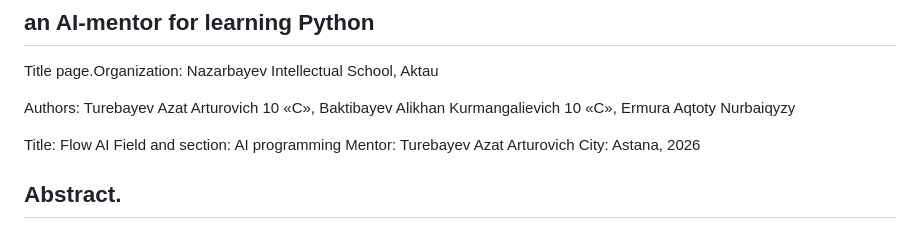
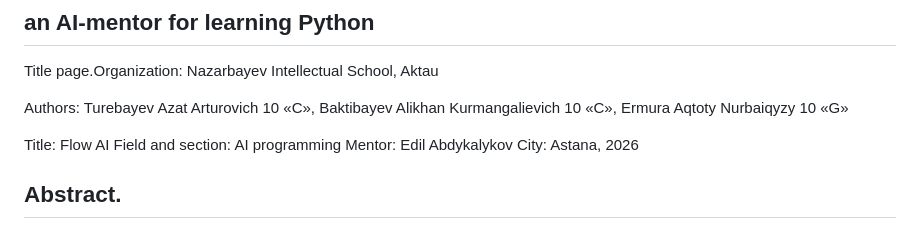
Before and after one commit to turebayev09/FLOW-AI, a Markdown page: README.md, the part around the change. GitHub-like rendering.

Commit message:
Revise authors and mentor details in README
Updated author and mentor information in README.

```diff
--- a/README.md
+++ b/README.md
@@ -2,11 +2,11 @@
 ##  an AI-mentor for learning Python
 Title page.Organization: Nazarbayev Intellectual School, Aktau
 
-Authors: Turebayev Azat Arturovich 10 «C», Baktibayev Alikhan Kurmangalievich 10 «C», Ermura Aqtoty Nurbaiqyzy
+Authors: Turebayev Azat Arturovich 10 «C», Baktibayev Alikhan Kurmangalievich 10 «C», Ermura Aqtoty Nurbaiqyzy 10 «G»
 
 Title: Flow AI
 Field and section: AI programming
-Mentor: Turebayev Azat Arturovich
+Mentor: Edil Abdykalykov
 City: Astana, 2026
 
 
```
